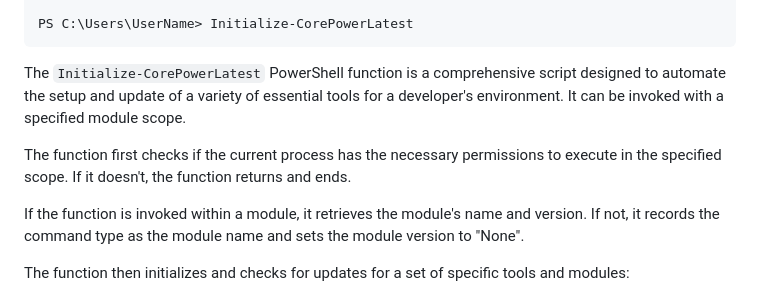
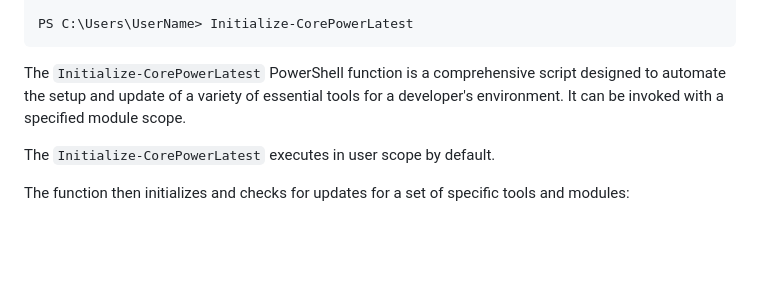
Before and after one commit to carsten-riedel/CoreePower.Lib, a Markdown page: README.md, the part around the change. Drawn GitHub-style; blank space fills up the shorter version.

```diff
--- a/README.md
+++ b/README.md
@@ -24,9 +24,7 @@ PS C:\Users\UserName> Initialize-CorePowerLatest
 
 The `Initialize-CorePowerLatest` PowerShell function is a comprehensive script designed to automate the setup and update of a variety of essential tools for a developer's environment. It can be invoked with a specified module scope.
 
-The function first checks if the current process has the necessary permissions to execute in the specified scope. If it doesn't, the function returns and ends.
-
-If the function is invoked within a module, it retrieves the module's name and version. If not, it records the command type as the module name and sets the module version to "None".
+The `Initialize-CorePowerLatest` executes in user scope by default.
 
 The function then initializes and checks for updates for a set of specific tools and modules:
 
```
